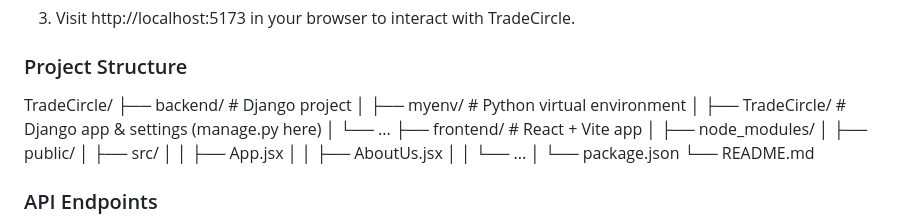
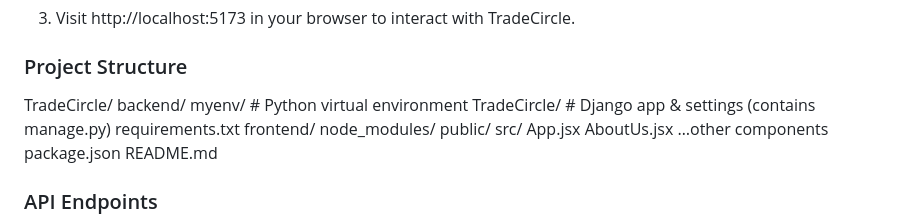
Before and after one commit to dylanlewis12/TradeCircle, a Markdown page: README.md, the part around the change. Drawn GitHub-style.

```diff
--- a/README.md
+++ b/README.md
@@ -98,19 +98,19 @@ TradeCircle was born from a desire to foster sustainable, community-driven excha
 ### Project Structure
 
 TradeCircle/
-├── backend/               # Django project
-│   ├── myenv/             # Python virtual environment
-│   ├── TradeCircle/       # Django app & settings (manage.py here)
-│   └── ...
-├── frontend/              # React + Vite app
-│   ├── node_modules/
-│   ├── public/
-│   ├── src/
-│   │   ├── App.jsx
-│   │   ├── AboutUs.jsx
-│   │   └── ...
-│   └── package.json
-└── README.md
+  backend/
+    myenv/              # Python virtual environment
+    TradeCircle/        # Django app & settings (contains manage.py)
+    requirements.txt
+  frontend/
+    node_modules/
+    public/
+    src/
+      App.jsx
+      AboutUs.jsx
+      …other components
+    package.json
+  README.md
 
 ### API Endpoints
 Base URL: http://localhost:8000/ (adjust with /api/ prefix if configured)
```
